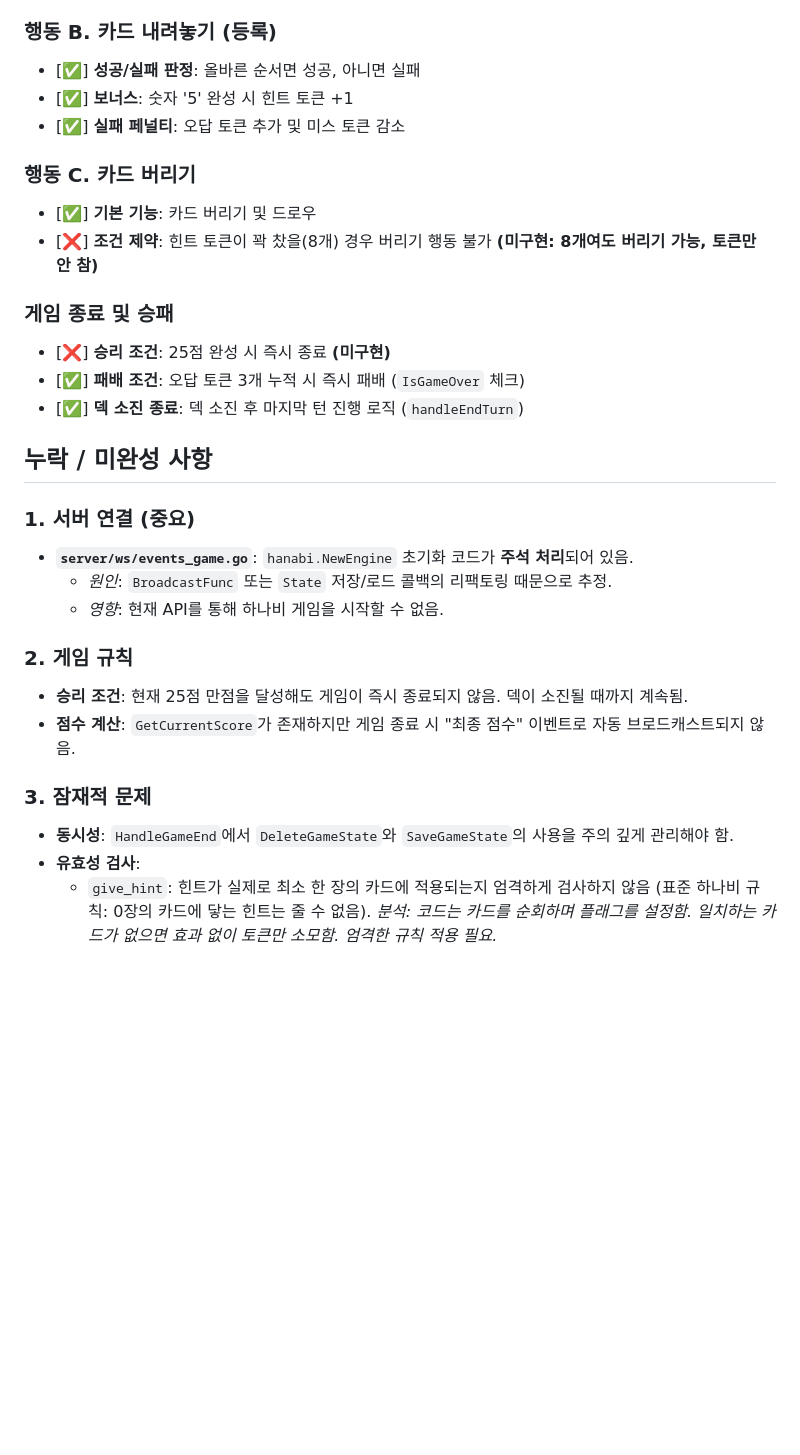
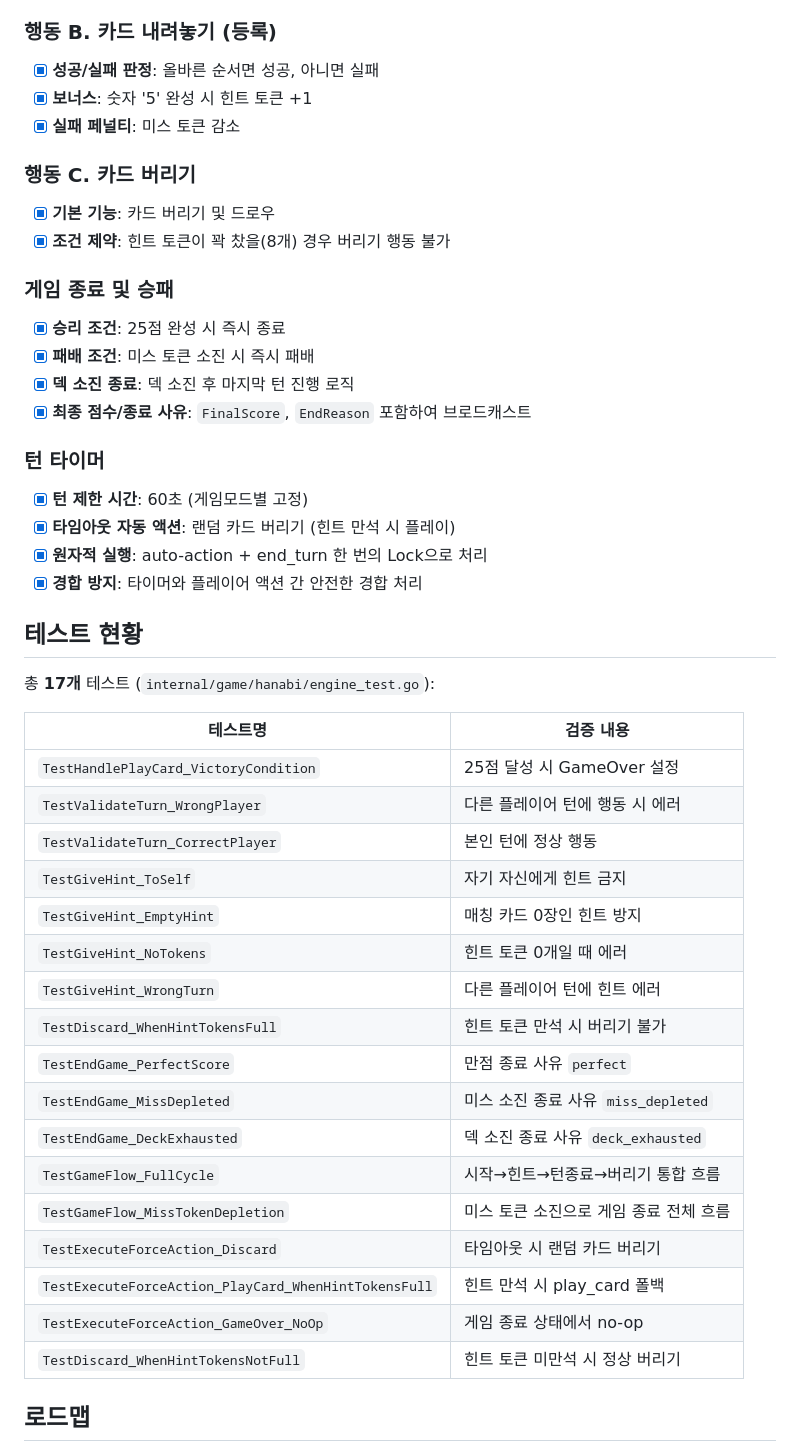
Before and after one commit to Ryeom/board-game, a Markdown page: docs/hanabi_status.md, the part around one of its changes. Rendered like a GitHub page; blank space fills up the shorter version.

```diff
--- a/docs/hanabi_status.md
+++ b/docs/hanabi_status.md
@@ -49,32 +71,48 @@
 
 ### 행동 B. 카드 내려놓기 (등록)
-- [✅] **성공/실패 판정**: 올바른 순서면 성공, 아니면 실패
-- [✅] **보너스**: 숫자 '5' 완성 시 힌트 토큰 +1
-- [✅] **실패 페널티**: 오답 토큰 추가 및 미스 토큰 감소
+- [x] **성공/실패 판정**: 올바른 순서면 성공, 아니면 실패
+- [x] **보너스**: 숫자 '5' 완성 시 힌트 토큰 +1
+- [x] **실패 페널티**: 미스 토큰 감소
 
 ### 행동 C. 카드 버리기
-- [✅] **기본 기능**: 카드 버리기 및 드로우
-- [❌] **조건 제약**: 힌트 토큰이 꽉 찼을(8개) 경우 버리기 행동 불가 **(미구현: 8개여도 버리기 가능, 토큰만 안 참)**
+- [x] **기본 기능**: 카드 버리기 및 드로우
+- [x] **조건 제약**: 힌트 토큰이 꽉 찼을(8개) 경우 버리기 행동 불가
 
 ### 게임 종료 및 승패
-- [❌] **승리 조건**: 25점 완성 시 즉시 종료 **(미구현)**
-- [✅] **패배 조건**: 오답 토큰 3개 누적 시 즉시 패배 (`IsGameOver` 체크)
-- [✅] **덱 소진 종료**: 덱 소진 후 마지막 턴 진행 로직 (`handleEndTurn`)
+- [x] **승리 조건**: 25점 완성 시 즉시 종료
+- [x] **패배 조건**: 미스 토큰 소진 시 즉시 패배
+- [x] **덱 소진 종료**: 덱 소진 후 마지막 턴 진행 로직
+- [x] **최종 점수/종료 사유**: `FinalScore`, `EndReason` 포함하여 브로드캐스트
 
+### 턴 타이머
+- [x] **턴 제한 시간**: 60초 (게임모드별 고정)
+- [x] **타임아웃 자동 액션**: 랜덤 카드 버리기 (힌트 만석 시 플레이)
+- [x] **원자적 실행**: auto-action + end_turn 한 번의 Lock으로 처리
+- [x] **경합 방지**: 타이머와 플레이어 액션 간 안전한 경합 처리
 
-## 누락 / 미완성 사항
+## 테스트 현황
 
-### 1. 서버 연결 (중요)
-- **`server/ws/events_game.go`**: `hanabi.NewEngine` 초기화 코드가 **주석 처리**되어 있음.
-    - *원인*: `BroadcastFunc` 또는 `State` 저장/로드 콜백의 리팩토링 때문으로 추정.
-    - *영향*: 현재 API를 통해 하나비 게임을 시작할 수 없음.
+총 **17개** 테스트 (`internal/game/hanabi/engine_test.go`):
 
-### 2. 게임 규칙
-- **승리 조건**: 현재 25점 만점을 달성해도 게임이 즉시 종료되지 않음. 덱이 소진될 때까지 계속됨.
-- **점수 계산**: `GetCurrentScore`가 존재하지만 게임 종료 시 "최종 점수" 이벤트로 자동 브로드캐스트되지 않음.
+| 테스트명 | 검증 내용 |
+|---------|----------|
+| `TestHandlePlayCard_VictoryCondition` | 25점 달성 시 GameOver 설정 |
+| `TestValidateTurn_WrongPlayer` | 다른 플레이어 턴에 행동 시 에러 |
+| `TestValidateTurn_CorrectPlayer` | 본인 턴에 정상 행동 |
+| `TestGiveHint_ToSelf` | 자기 자신에게 힌트 금지 |
+| `TestGiveHint_EmptyHint` | 매칭 카드 0장인 힌트 방지 |
+| `TestGiveHint_NoTokens` | 힌트 토큰 0개일 때 에러 |
+| `TestGiveHint_WrongTurn` | 다른 플레이어 턴에 힌트 에러 |
+| `TestDiscard_WhenHintTokensFull` | 힌트 토큰 만석 시 버리기 불가 |
+| `TestEndGame_PerfectScore` | 만점 종료 사유 `perfect` |
+| `TestEndGame_MissDepleted` | 미스 소진 종료 사유 `miss_depleted` |
+| `TestEndGame_DeckExhausted` | 덱 소진 종료 사유 `deck_exhausted` |
+| `TestGameFlow_FullCycle` | 시작→힌트→턴종료→버리기 통합 흐름 |
+| `TestGameFlow_MissTokenDepletion` | 미스 토큰 소진으로 게임 종료 전체 흐름 |
+| `TestExecuteForceAction_Discard` | 타임아웃 시 랜덤 카드 버리기 |
+| `TestExecuteForceAction_PlayCard_WhenHintTokensFull` | 힌트 만석 시 play_card 폴백 |
+| `TestExecuteForceAction_GameOver_NoOp` | 게임 종료 상태에서 no-op |
+| `TestDiscard_WhenHintTokensNotFull` | 힌트 토큰 미만석 시 정상 버리기 |
 
-### 3. 잠재적 문제
-- **동시성**: `HandleGameEnd`에서 `DeleteGameState`와 `SaveGameState`의 사용을 주의 깊게 관리해야 함.
-- **유효성 검사**:
-    - `give_hint`: 힌트가 실제로 최소 한 장의 카드에 적용되는지 엄격하게 검사하지 않음 (표준 하나비 규칙: 0장의 카드에 닿는 힌트는 줄 수 없음). *분석: 코드는 카드를 순회하며 플래그를 설정함. 일치하는 카드가 없으면 효과 없이 토큰만 소모함. 엄격한 규칙 적용 필요.*
+## 로드맵
 
```
Also changed, not shown: other parts of docs/hanabi_status.md (+54 -30 lines), docs/game_event_flow.md (+63 -1 lines), docs/turn_timer.md (added, +164 -0 lines).
